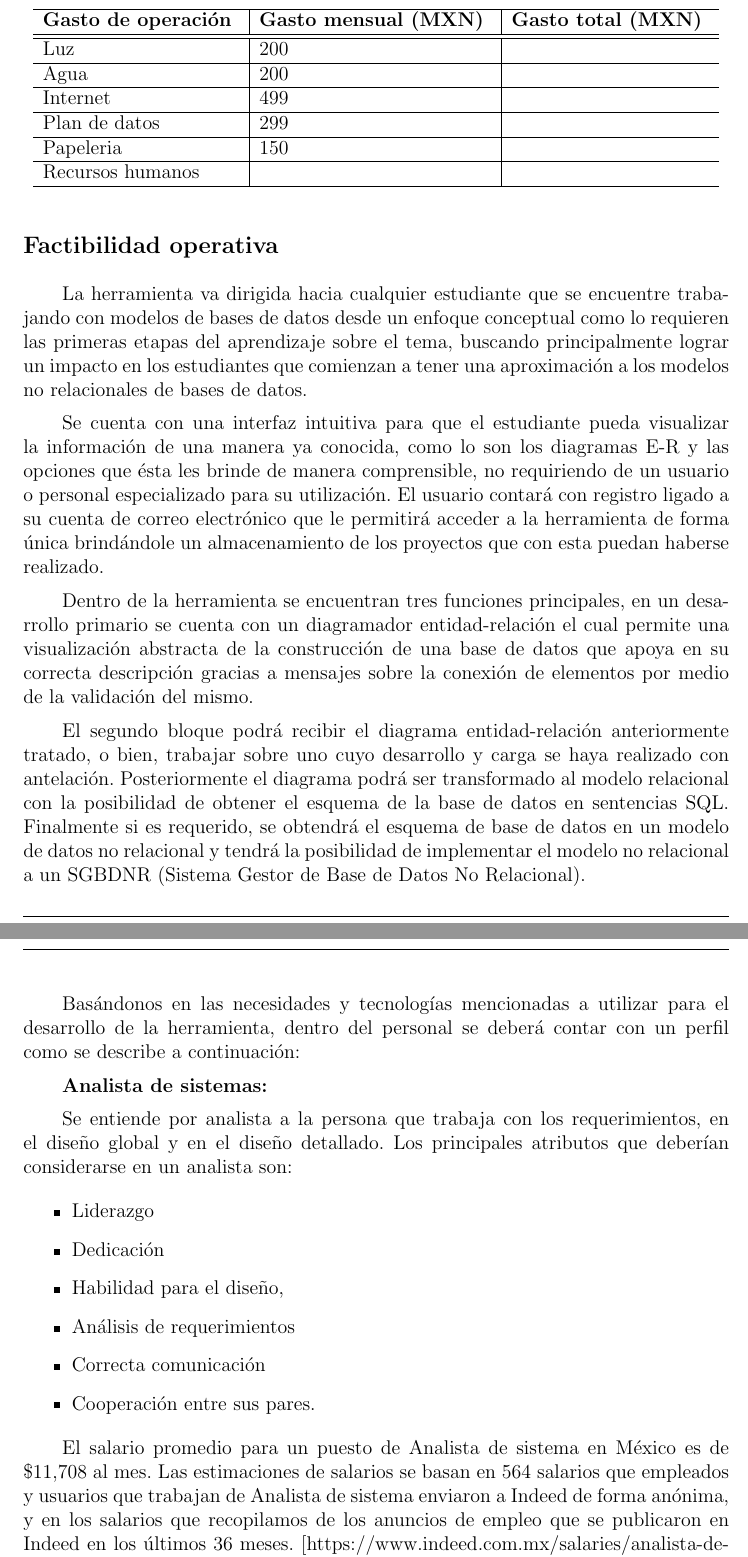
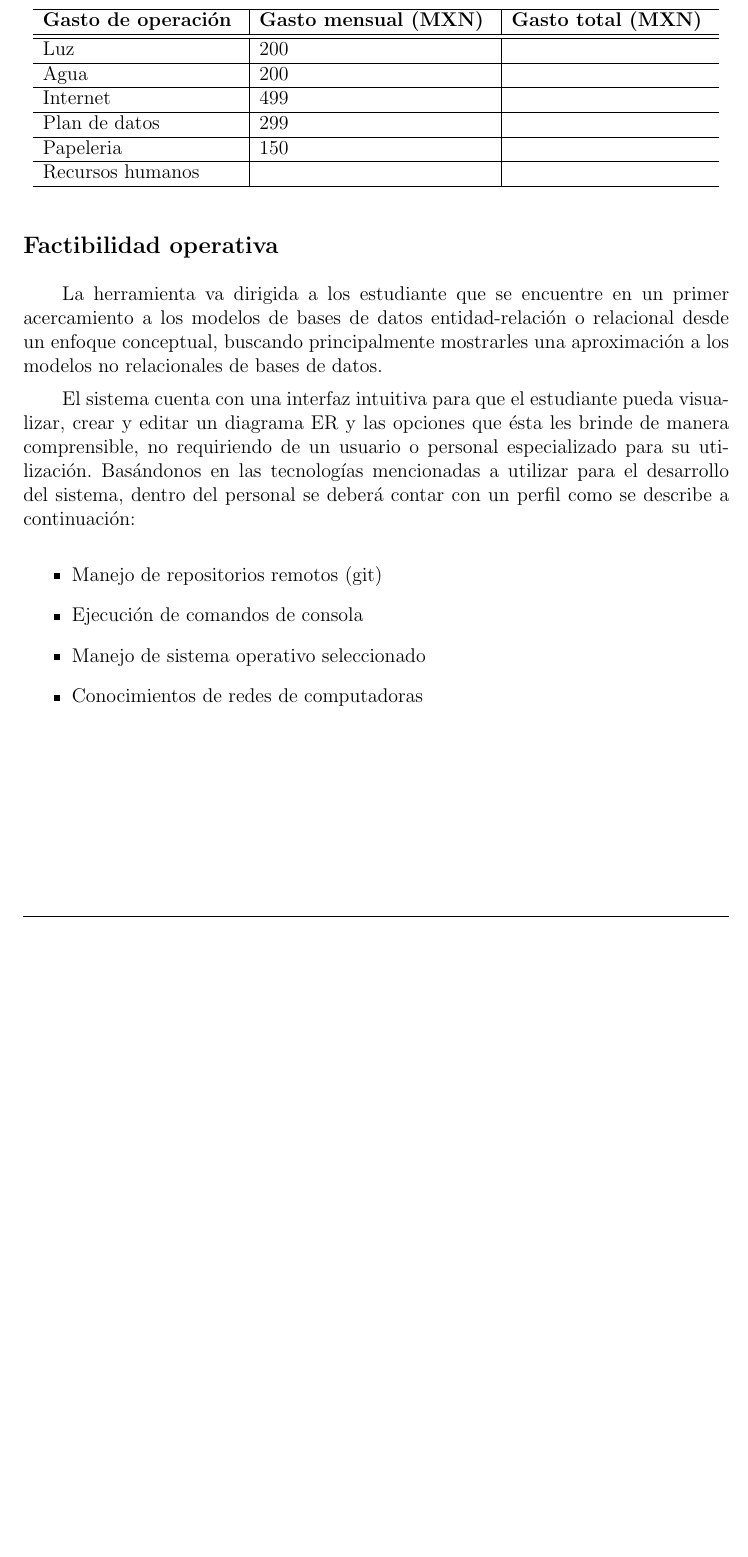
Before and after one commit to martinez-acosta/DOCS-TT-2019-B052, a LaTeX document (2019-B052.tex, which reads analisis_diseno/factibilidad_operativa.tex): two parts of pages 77 and 78 of 96 before the commit and part of page 77 of 95 after it, the two joined at a grey line, cut so that both start at the same text, the shorter picture padded with empty space. Compiled offline with pdfLaTeX.

Commit message:
Agregando factibilidad operativa y descripción de la sección

```diff
--- a/analisis_diseno/factibilidad_operativa.tex
+++ b/analisis_diseno/factibilidad_operativa.tex
@@ -1,34 +1,13 @@
 
 \subsection*{Factibilidad operativa}
-La herramienta va dirigida hacia cualquier estudiante que se encuentre trabajando con modelos de bases de datos desde un enfoque conceptual como lo requieren las primeras etapas del aprendizaje sobre el tema, buscando principalmente lograr un  impacto en los estudiantes que comienzan a tener una aproximación a los modelos no relacionales de bases de datos.
 
-Se cuenta con una interfaz intuitiva para que el estudiante pueda visualizar la información de una manera ya conocida, como lo son los diagramas E-R y las opciones que ésta les brinde de manera comprensible, no requiriendo de un usuario o personal especializado para su utilización.
-El usuario contará con registro ligado a su cuenta de correo electrónico que le permitirá acceder a la herramienta de forma única brindándole un almacenamiento de los proyectos que con esta puedan haberse realizado.
 
-Dentro de la herramienta se encuentran tres funciones principales, en un desarrollo primario se cuenta con un diagramador entidad-relación el cual permite una visualización abstracta de la construcción de una base de datos que apoya en su correcta descripción gracias a mensajes sobre la conexión de elementos por medio de la validación del mismo.
+La herramienta va dirigida a los estudiante que se encuentre en un primer acercamiento a los modelos de bases de datos entidad-relación o relacional desde un enfoque conceptual, buscando principalmente mostrarles una aproximación a los modelos no relacionales de bases de datos.
 
-El segundo bloque podrá recibir el diagrama entidad-relación anteriormente tratado, o bien, trabajar sobre uno cuyo desarrollo y carga se haya realizado con antelación. Posteriormente el diagrama podrá ser transformado al modelo relacional con la posibilidad de obtener el esquema de la base de datos en sentencias SQL.
-Finalmente si es requerido, se obtendrá el esquema de base de datos en un modelo de datos no relacional y tendrá la posibilidad de implementar el modelo no relacional a un SGBDNR (Sistema Gestor de Base de Datos No Relacional).
-
-Basándonos en las necesidades y tecnologías mencionadas a utilizar para el desarrollo de la herramienta, dentro del personal se deberá contar con un perfil como se describe a continuación:
-
-\textbf{Analista de sistemas:}
-
-Se entiende por analista a la persona que trabaja con los requerimientos, en el diseño global y en el diseño detallado.
-Los principales atributos que deberían considerarse en un analista son:
-\begin{itemize}
-	\item Liderazgo
-	\item Dedicación
-	\item Habilidad para el diseño,
-	\item Análisis de requerimientos
-	\item Correcta comunicación
-	\item Cooperación entre sus pares.
-\end{itemize}
-
-El salario promedio para un puesto de Analista de sistema en México es de \$11,708 al mes. Las estimaciones de salarios se basan en 564 salarios que empleados y usuarios que trabajan de Analista de sistema enviaron a Indeed de forma anónima, y en los salarios que recopilamos de los anuncios de empleo que se publicaron en Indeed en los últimos 36 meses. [https://www.indeed.com.mx/salaries/analista-de-sistema-Salaries]
-
-\textbf{Desarrollador}
-
-Las tendencias actuales siguen enfatizando la importancia de la capacidad de los analistas. Sin embargo, debido a que la productividad se ve afectada notablemente por la habilidad del programador en el uso de las herramientas actuales, existe una tendencia a darle mayor importancia a la capacidad del programador.
+El sistema cuenta con una interfaz intuitiva para que el estudiante pueda visualizar, crear y editar un diagrama ER y las opciones que ésta les brinde de manera comprensible, no requiriendo de un usuario o personal especializado para su utilización. Basándonos en las tecnologías mencionadas a utilizar para el desarrollo del sistema, dentro del personal se deberá contar con un perfil como se describe a continuación:
 
 \begin{itemize}
+    \item Manejo de repositorios remotos (git)
+    \item Ejecución de comandos de consola
+    \item Manejo de sistema operativo seleccionado
+    \item Conocimientos de redes de computadoras
```
Also changed, not shown: analisis_diseno/Analisis_factibilidad.tex (+1 -3 lines), analisis_diseno/factibilidad_operativa.tex (11 more changed lines).
